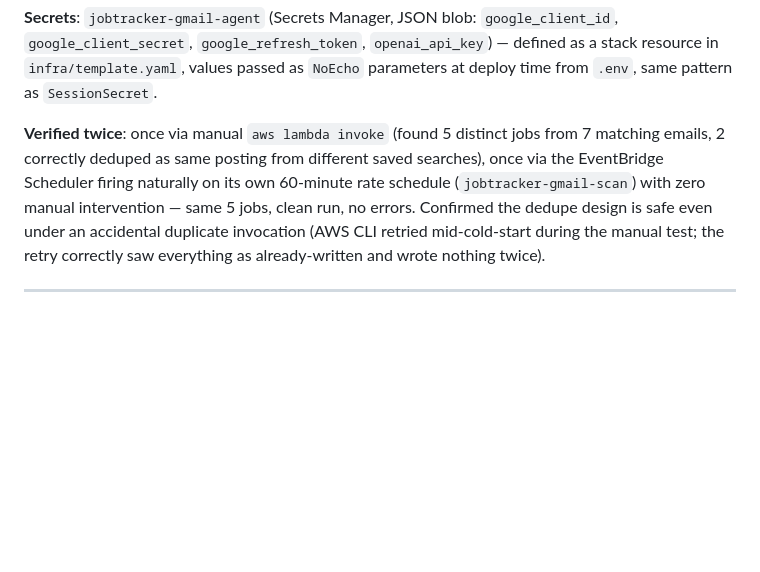
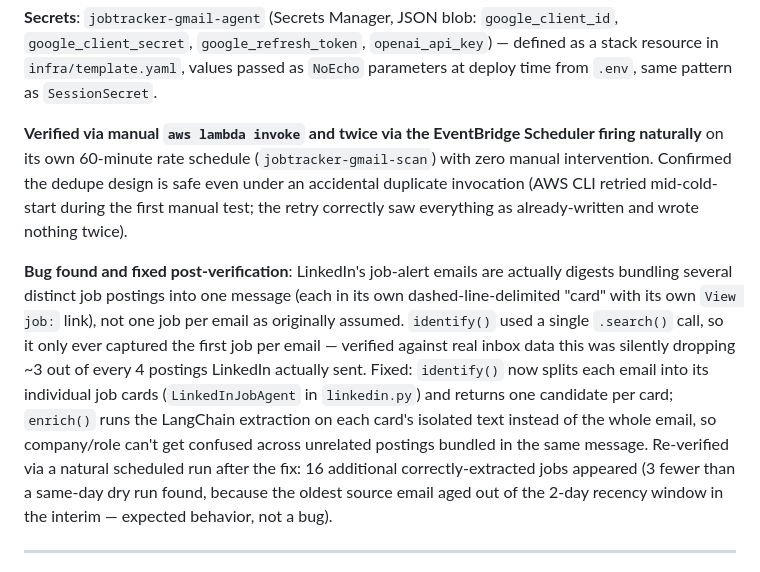
Before and after one commit to Barfolemu/jobtracker, a Markdown page: jobtracker-status.md, the part around the change. GitHub-like rendering; blank space fills up the shorter version.

Commit message:
Note digest-parsing bug fix in status doc

```diff
--- a/jobtracker-status.md
+++ b/jobtracker-status.md
@@ -24,7 +24,9 @@ Auto-populates the tracker from LinkedIn job-alert emails. Stack decisions: `uv`
 
 **Secrets**: `jobtracker-gmail-agent` (Secrets Manager, JSON blob: `google_client_id`, `google_client_secret`, `google_refresh_token`, `openai_api_key`) — defined as a stack resource in `infra/template.yaml`, values passed as `NoEcho` parameters at deploy time from `.env`, same pattern as `SessionSecret`.
 
-**Verified twice**: once via manual `aws lambda invoke` (found 5 distinct jobs from 7 matching emails, 2 correctly deduped as same posting from different saved searches), once via the EventBridge Scheduler firing naturally on its own 60-minute rate schedule (`jobtracker-gmail-scan`) with zero manual intervention — same 5 jobs, clean run, no errors. Confirmed the dedupe design is safe even under an accidental duplicate invocation (AWS CLI retried mid-cold-start during the manual test; the retry correctly saw everything as already-written and wrote nothing twice).
+**Verified via manual `aws lambda invoke` and twice via the EventBridge Scheduler firing naturally** on its own 60-minute rate schedule (`jobtracker-gmail-scan`) with zero manual intervention. Confirmed the dedupe design is safe even under an accidental duplicate invocation (AWS CLI retried mid-cold-start during the first manual test; the retry correctly saw everything as already-written and wrote nothing twice).
+
+**Bug found and fixed post-verification**: LinkedIn's job-alert emails are actually digests bundling several distinct job postings into one message (each in its own dashed-line-delimited "card" with its own `View job:` link), not one job per email as originally assumed. `identify()` used a single `.search()` call, so it only ever captured the first job per email — verified against real inbox data this was silently dropping ~3 out of every 4 postings LinkedIn actually sent. Fixed: `identify()` now splits each email into its individual job cards (`LinkedInJobAgent` in `linkedin.py`) and returns one candidate per card; `enrich()` runs the LangChain extraction on each card's isolated text instead of the whole email, so company/role can't get confused across unrelated postings bundled in the same message. Re-verified via a natural scheduled run after the fix: 16 additional correctly-extracted jobs appeared (3 fewer than a same-day dry run found, because the oldest source email aged out of the 2-day recency window in the interim — expected behavior, not a bug).
 
 ---
 
```
